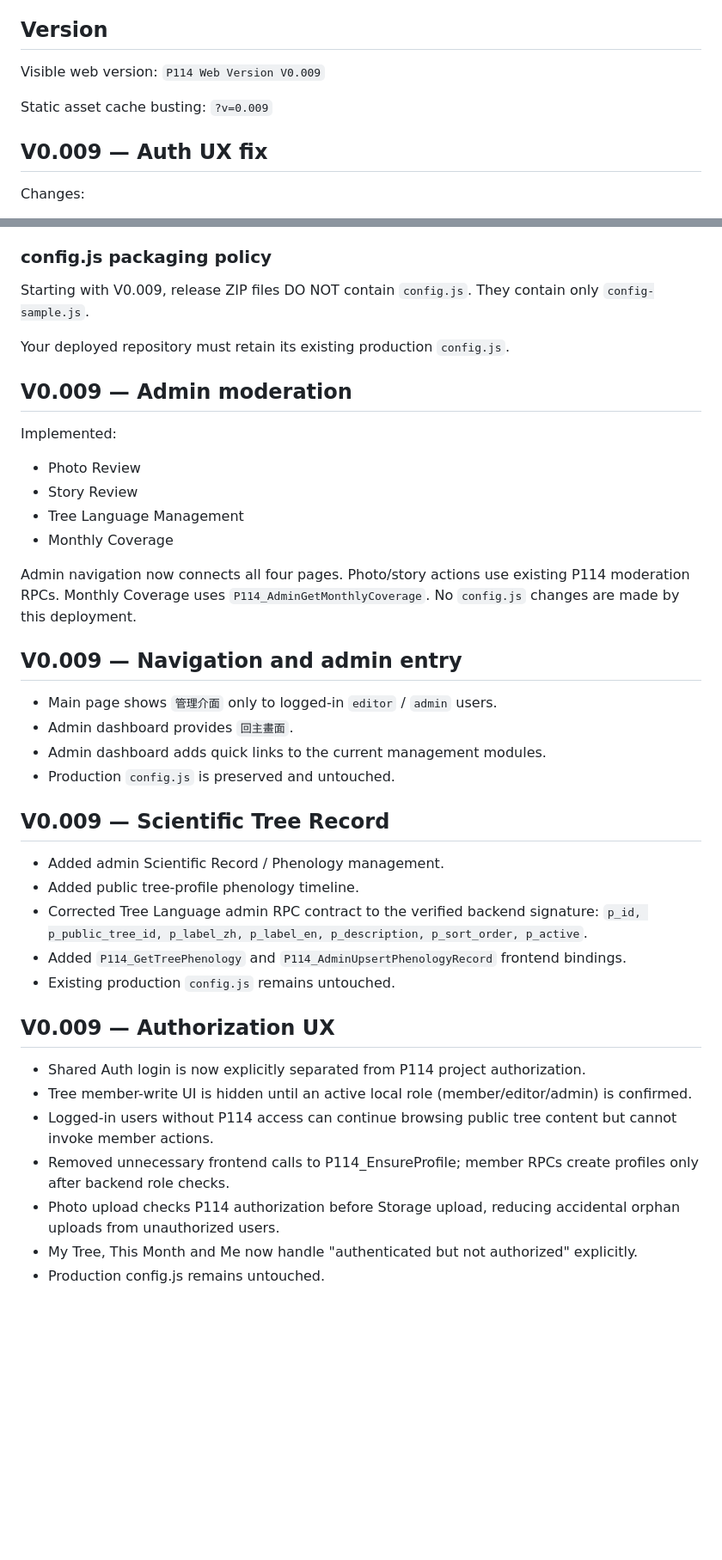
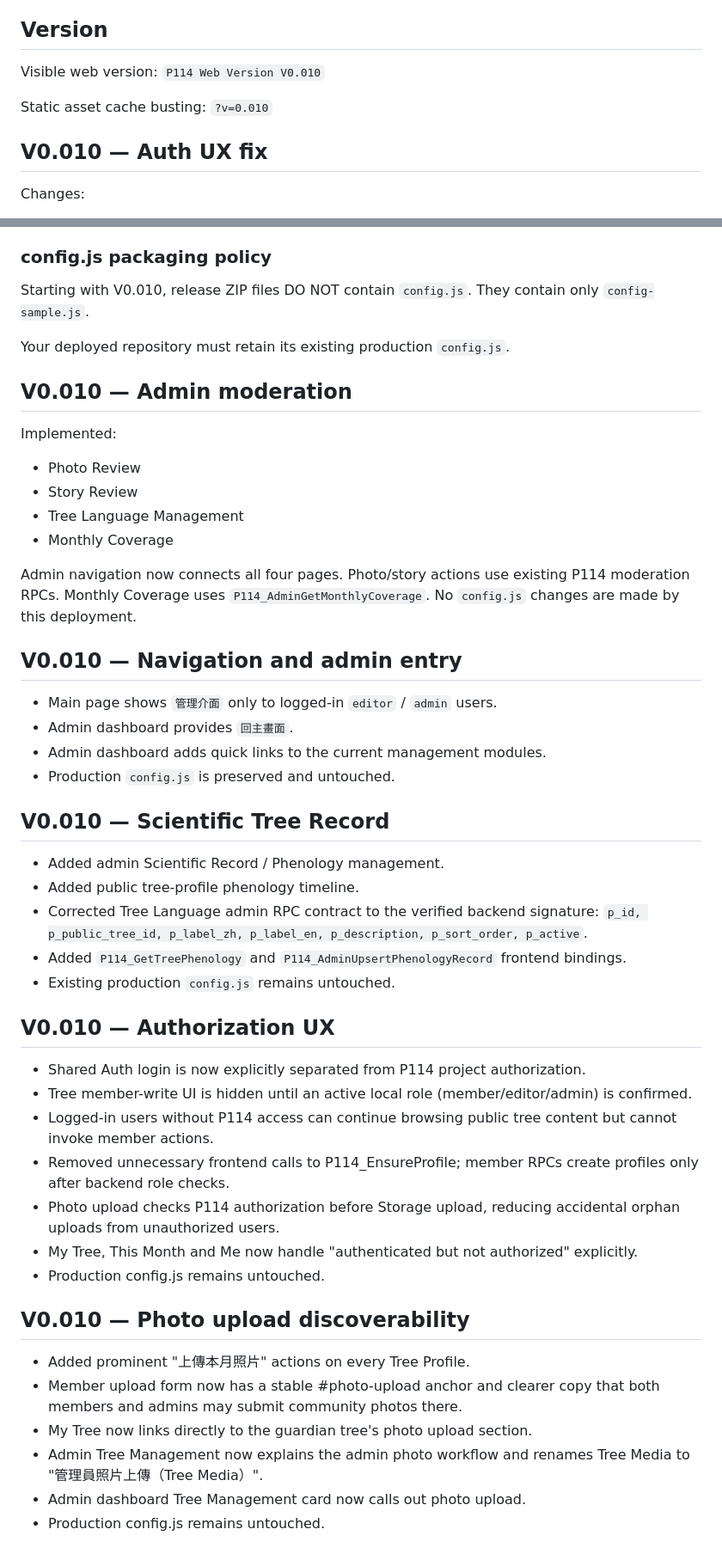
Before and after one commit to bagilu/P114, a Markdown page: README.md, 2 parts joined by grey strips. Shown at 86% size. Drawn GitHub-style; blank space fills up the shorter version.

Commit message:
Document V0.010 photo upload UX

```diff
--- a/README.md
+++ b/README.md
@@ -45,12 +45,12 @@ Never place a Supabase service-role key in frontend files.
 
 ## Version
 
-Visible web version: `P114 Web Version V0.009`
+Visible web version: `P114 Web Version V0.010`
 
-Static asset cache busting: `?v=0.009`
+Static asset cache busting: `?v=0.010`
 
 
-## V0.009 — Auth UX fix
+## V0.010 — Auth UX fix
 
 Changes:
 - Every main topbar now reflects the actual P114 Supabase session.
@@ -110,13 +110,13 @@ Security:
 
 ### config.js packaging policy
 
-Starting with V0.009, release ZIP files DO NOT contain `config.js`.
+Starting with V0.010, release ZIP files DO NOT contain `config.js`.
 They contain only `config-sample.js`.
 
 Your deployed repository must retain its existing production `config.js`.
 
 
-## V0.009 — Admin moderation
+## V0.010 — Admin moderation
 
 Implemented:
 - Photo Review
@@ -129,14 +129,14 @@ Photo/story actions use existing P114 moderation RPCs.
 Monthly Coverage uses `P114_AdminGetMonthlyCoverage`.
 No `config.js` changes are made by this deployment.
 
-## V0.009 — Navigation and admin entry
+## V0.010 — Navigation and admin entry
 
 - Main page shows `管理介面` only to logged-in `editor` / `admin` users.
 - Admin dashboard provides `回主畫面`.
 - Admin dashboard adds quick links to the current management modules.
 - Production `config.js` is preserved and untouched.
 
-## V0.009 — Scientific Tree Record
+## V0.010 — Scientific Tree Record
 
 - Added admin Scientific Record / Phenology management.
 - Added public tree-profile phenology timeline.
@@ -146,7 +146,7 @@ No `config.js` changes are made by this deployment.
 - Existing production `config.js` remains untouched.
 
 
-## V0.009 — Authorization UX
+## V0.010 — Authorization UX
 
 - Shared Auth login is now explicitly separated from P114 project authorization.
 - Tree member-write UI is hidden until an active local role (member/editor/admin) is confirmed.
@@ -155,3 +155,13 @@ No `config.js` changes are made by this deployment.
 - Photo upload checks P114 authorization before Storage upload, reducing accidental orphan uploads from unauthorized users.
 - My Tree, This Month and Me now handle "authenticated but not authorized" explicitly.
 - Production config.js remains untouched.
+
+
+## V0.010 — Photo upload discoverability
+
+- Added prominent "上傳本月照片" actions on every Tree Profile.
+- Member upload form now has a stable #photo-upload anchor and clearer copy that both members and admins may submit community photos there.
+- My Tree now links directly to the guardian tree's photo upload section.
+- Admin Tree Management now explains the admin photo workflow and renames Tree Media to "管理員照片上傳（Tree Media）".
+- Admin dashboard Tree Management card now calls out photo upload.
+- Production config.js remains untouched.
```
Also changed, not shown: other parts of README.md (+3 -3 lines).
